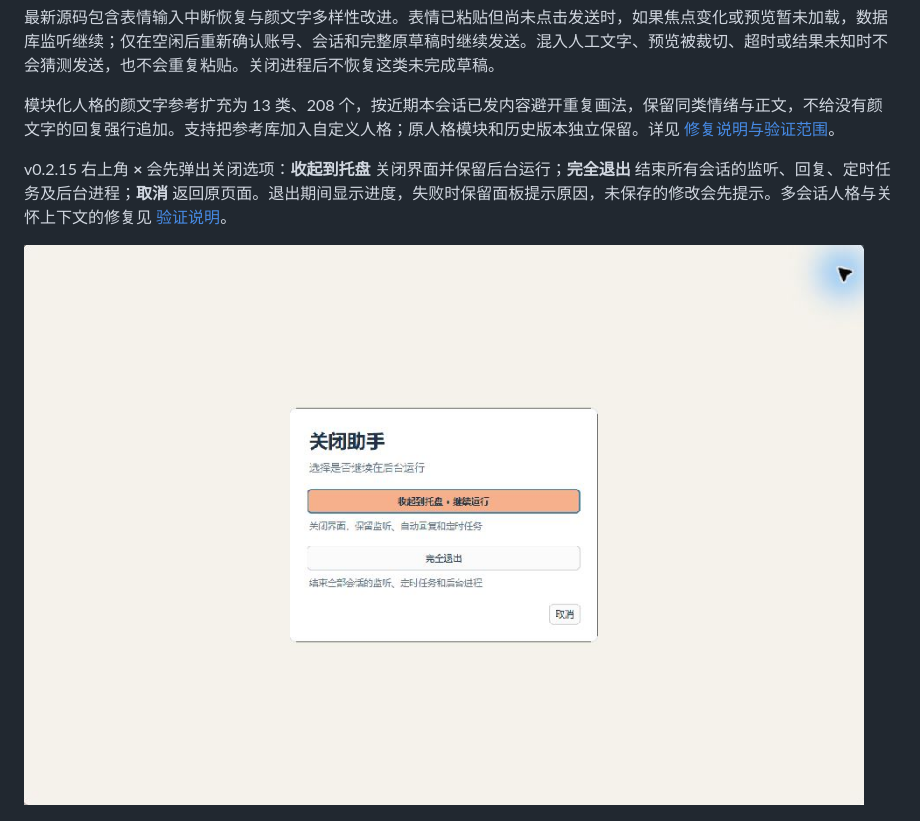
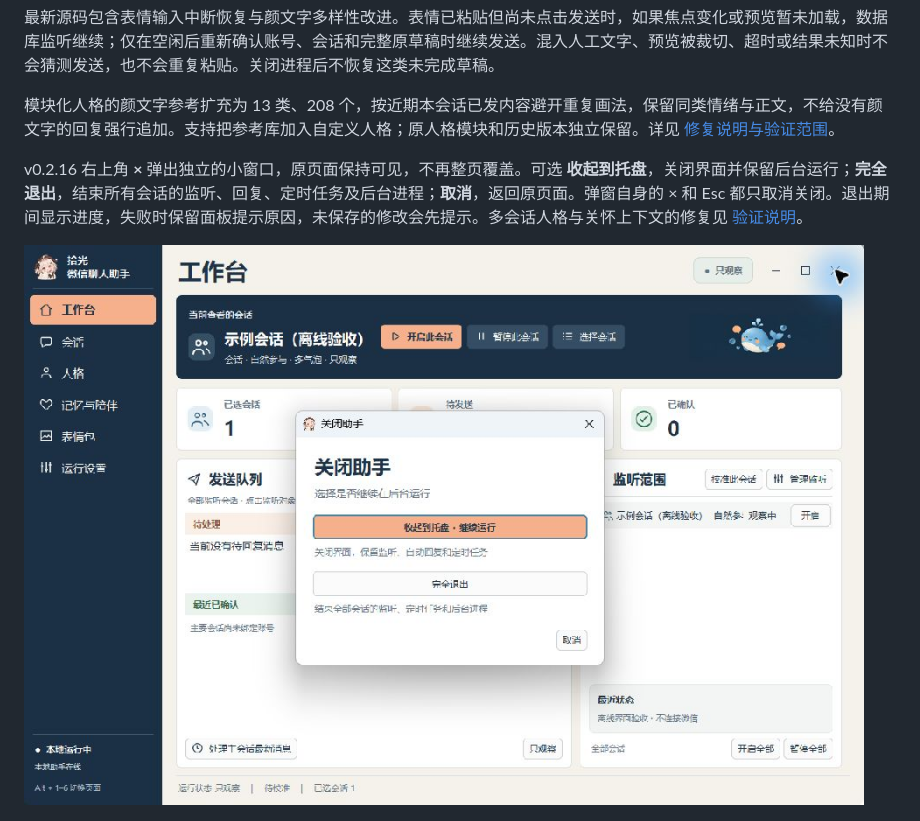
Before and after one commit to GGBond2424648901/shiguang-wechat-assistant, a Markdown page: README.md, the part around one of its changes. GitHub-like rendering; pictures changed too: docs/screenshots/close-options.jpg.

```diff
--- a/README.md
+++ b/README.md
@@ -10,5 +10,5 @@
 
 模块化人格的颜文字参考扩充为 13 类、208 个，按近期本会话已发内容避开重复画法，保留同类情绪与正文，不给没有颜文字的回复强行追加。支持把参考库加入自定义人格；原人格模块和历史版本独立保留。详见 [修复说明与验证范围](docs/qa/2026-11-07-sticker-recovery-and-expression.md)。
 
-v0.2.15 右上角 **×** 会先弹出关闭选项：**收起到托盘** 关闭界面并保留后台运行；**完全退出** 结束所有会话的监听、回复、定时任务及后台进程；**取消** 返回原页面。退出期间显示进度，失败时保留面板提示原因，未保存的修改会先提示。多会话人格与关怀上下文的修复见 [验证说明](docs/qa/2026-11-07-care-persona-consistency.md)。
+v0.2.16 右上角 **×** 弹出独立的小窗口，原页面保持可见，不再整页覆盖。可选 **收起到托盘**，关闭界面并保留后台运行；**完全退出**，结束所有会话的监听、回复、定时任务及后台进程；**取消**，返回原页面。弹窗自身的 × 和 Esc 都只取消关闭。退出期间显示进度，失败时保留面板提示原因，未保存的修改会先提示。多会话人格与关怀上下文的修复见 [验证说明](docs/qa/2026-11-07-care-persona-consistency.md)。
 
```
Also changed, not shown: other parts of README.md (+1 -1 lines), 4 other files.
